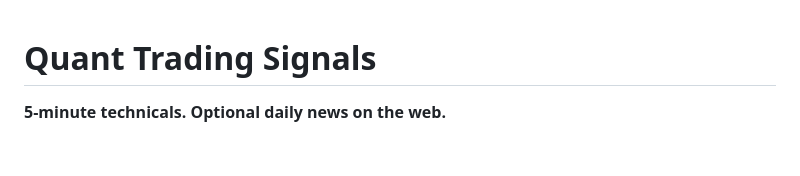
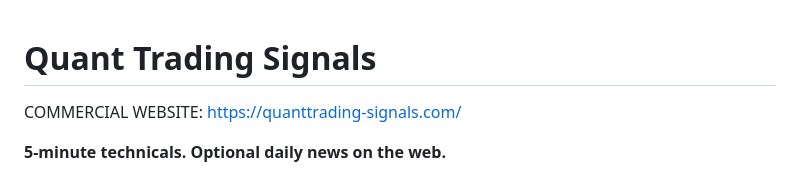
Before and after one commit to uni100h-ops/x402-quant-signals, a Markdown page: README.md, the part around the change. Drawn GitHub-style; blank space fills up the shorter version.

```diff
--- a/README.md
+++ b/README.md
@@ -1,4 +1,6 @@
 # Quant Trading Signals
+
+COMMERCIAL WEBSITE: https://quanttrading-signals.com/
 
 **5-minute technicals. Optional daily news on the web.**
 
```
